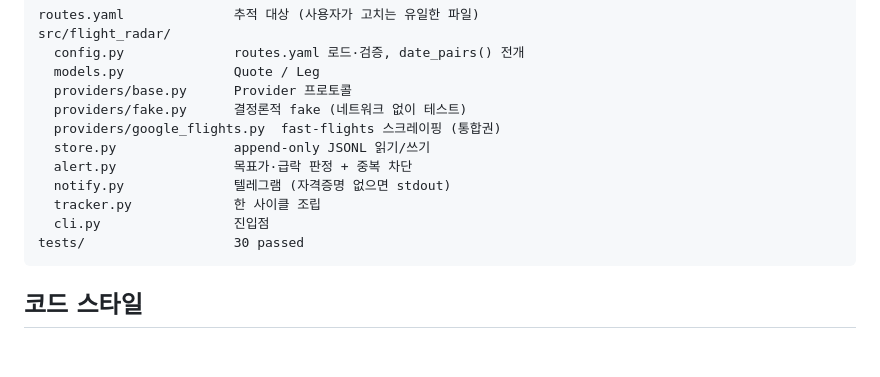
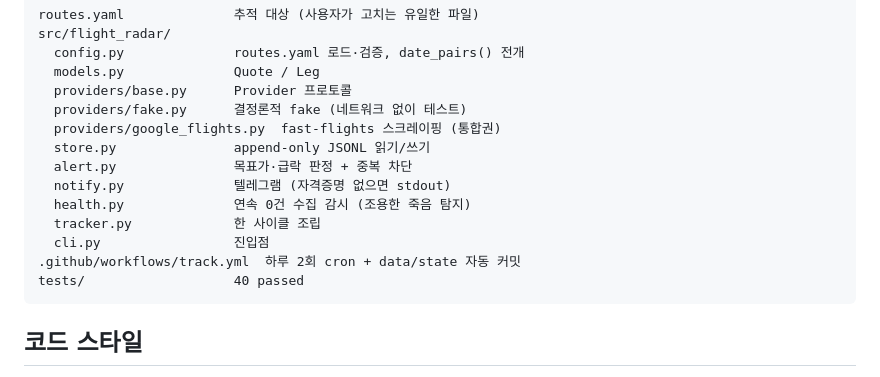
Before and after one commit to sanches37/flight-radar, a Markdown page: CLAUDE.md, the part around one of its changes. Rendered like a GitHub page; blank space fills up the shorter version.

````diff
--- a/CLAUDE.md
+++ b/CLAUDE.md
@@ -76,9 +93,11 @@ src/flight_radar/
   store.py               append-only JSONL 읽기/쓰기
   alert.py               목표가·급락 판정 + 중복 차단
   notify.py              텔레그램 (자격증명 없으면 stdout)
+  health.py              연속 0건 수집 감시 (조용한 죽음 탐지)
   tracker.py             한 사이클 조립
   cli.py                 진입점
-tests/                   30 passed
+.github/workflows/track.yml  하루 2회 cron + data/state 자동 커밋
+tests/                   40 passed
 ```
 
 ## 코드 스타일
````
Also changed, not shown: other parts of CLAUDE.md (+24 -6 lines).
